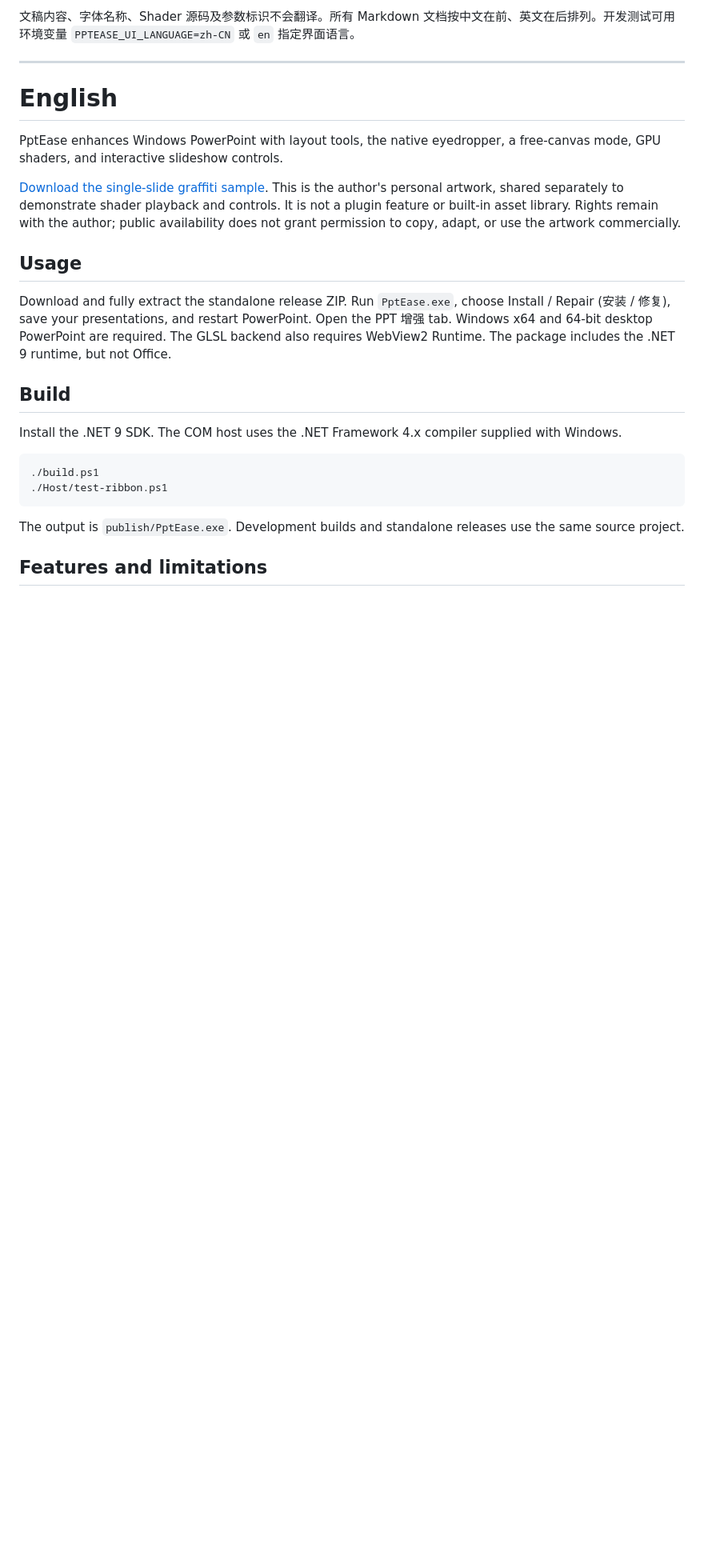
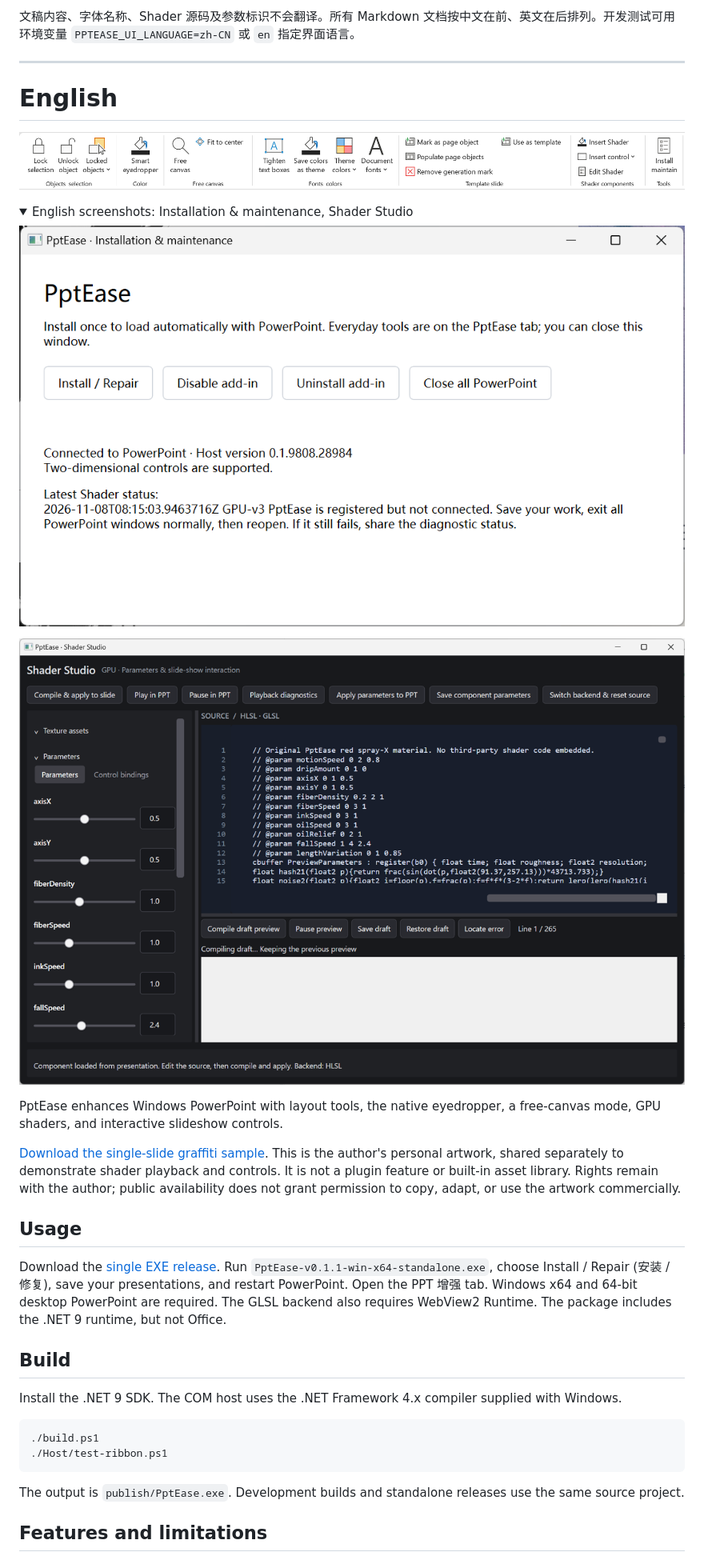
Before and after one commit to dreamstring/PptEase, a Markdown page: README.md, the part around one of its changes. Shown at 80% size. GitHub-like rendering; pictures changed too: docs/images/ribbon-en.png (added), docs/images/setup-en.png (added), docs/images/shader-studio-en.png (added); folded sections open; blank space fills up the shorter version.

```diff
--- a/README.md
+++ b/README.md
@@ -50,13 +59,24 @@ Windows PowerPoint 增强工具：排版辅助、原生取色、自由画布、G
 
 # English
 
+![PptEase ribbon · English](docs/images/ribbon-en.png)
+
+<details>
+<summary>English screenshots: Installation & maintenance, Shader Studio</summary>
+
+![Installation & maintenance](docs/images/setup-en.png)
+
+![Shader Studio](docs/images/shader-studio-en.png)
+
+</details>
+
 PptEase enhances Windows PowerPoint with layout tools, the native eyedropper, a free-canvas mode, GPU shaders, and interactive slideshow controls.
 
 [Download the single-slide graffiti sample](Samples/Graffiti/Graffiti-Sample.pptx?raw=true). This is the author's personal artwork, shared separately to demonstrate shader playback and controls. It is not a plugin feature or built-in asset library. Rights remain with the author; public availability does not grant permission to copy, adapt, or use the artwork commercially.
 
 ## Usage
 
-Download and fully extract the standalone release ZIP. Run `PptEase.exe`, choose Install / Repair (安装 / 修复), save your presentations, and restart PowerPoint. Open the PPT 增强 tab. Windows x64 and 64-bit desktop PowerPoint are required. The GLSL backend also requires WebView2 Runtime. The package includes the .NET 9 runtime, but not Office.
+Download the [single EXE release](https://github.com/dreamstring/PptEase/releases/latest). Run `PptEase-v0.1.1-win-x64-standalone.exe`, choose Install / Repair (安装 / 修复), save your presentations, and restart PowerPoint. Open the PPT 增强 tab. Windows x64 and 64-bit desktop PowerPoint are required. The GLSL backend also requires WebView2 Runtime. The package includes the .NET 9 runtime, but not Office.
 
 ## Build
 
```
Also changed, not shown: other parts of README.md (+11 -2 lines), docs/images/ribbon-zh-CN.png (added), docs/images/setup-zh-CN.png (added), docs/images/shader-studio-zh-CN.png (added).
